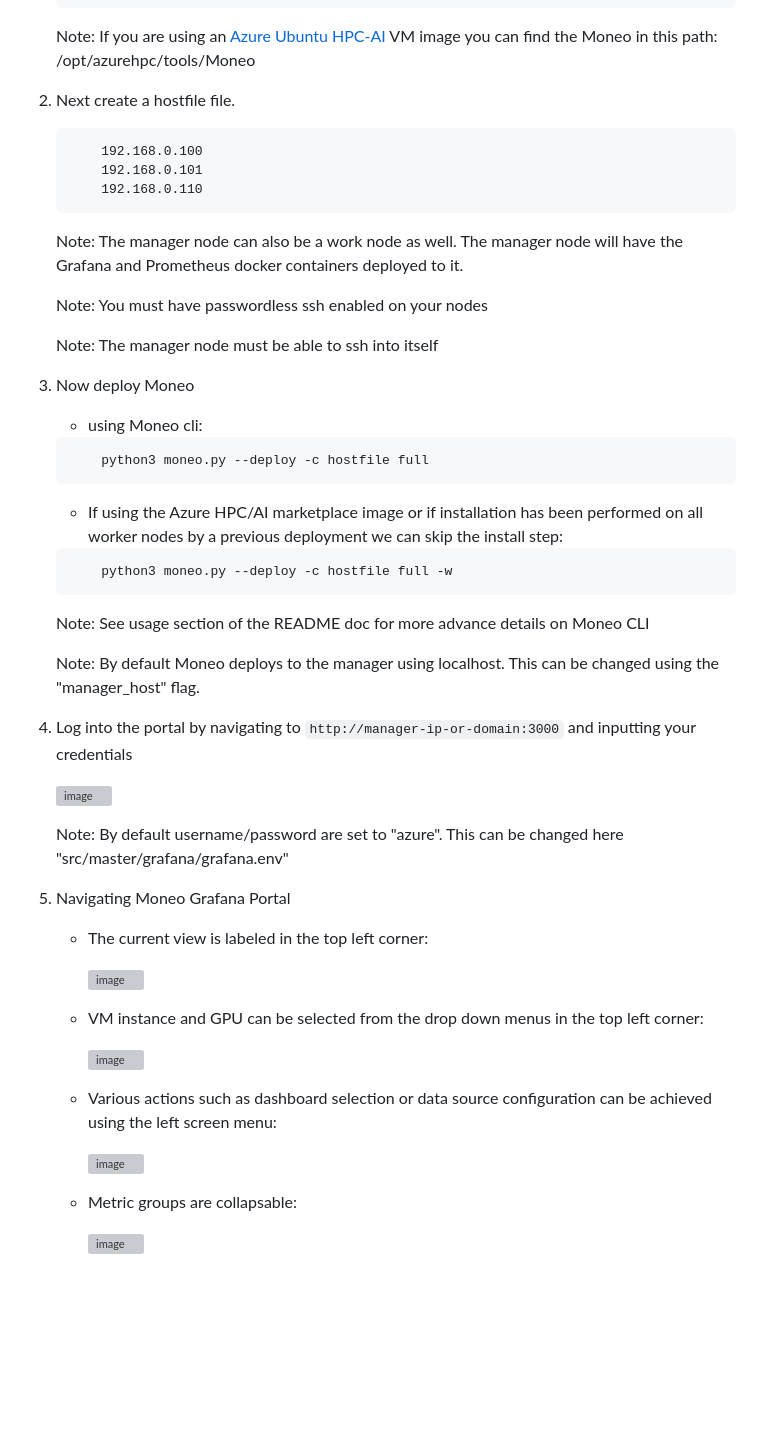
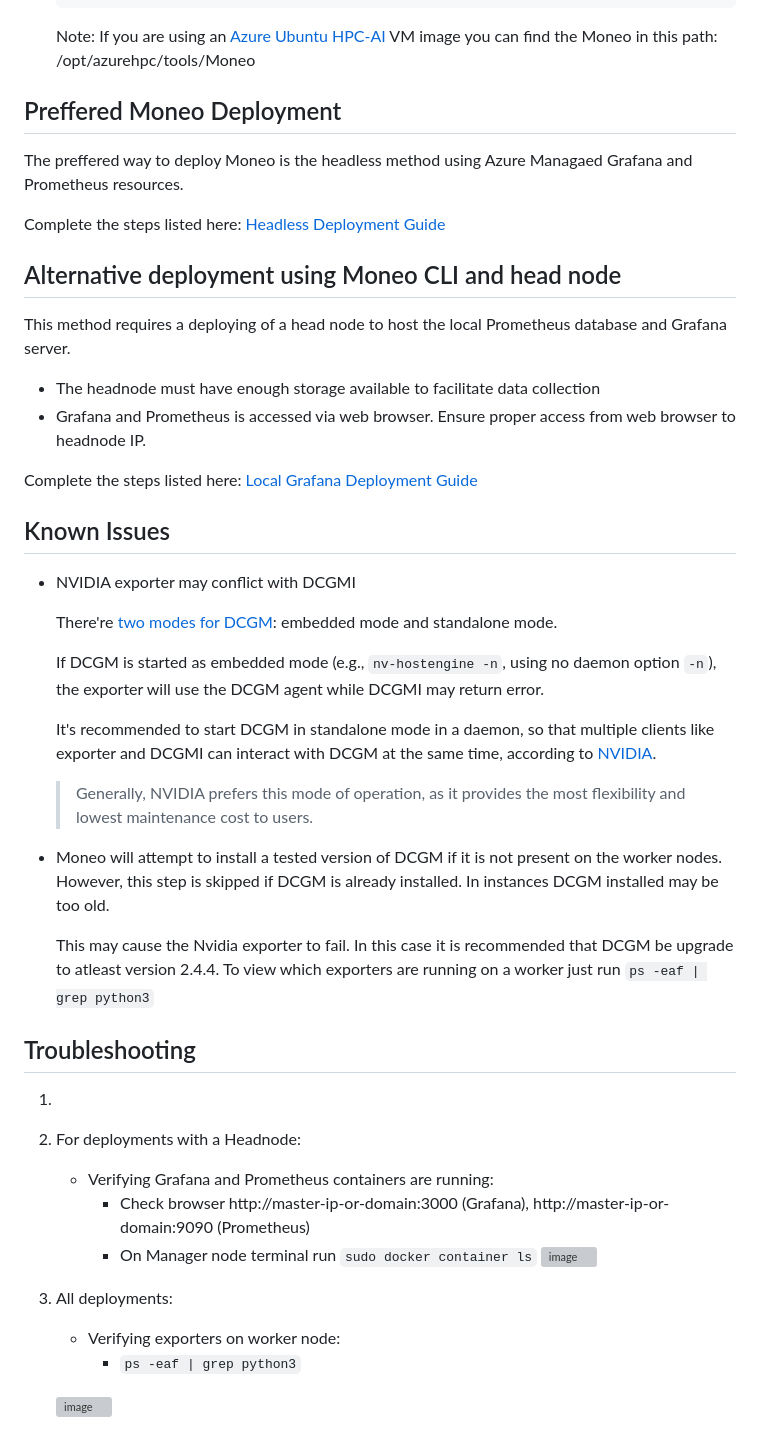
Before and after one commit to Azure/Moneo, a Markdown page: docs/QuickStartGuide.md, the part around one of its changes. GitHub-like rendering; blank space fills up the shorter version; grey boxes are pictures that could not be loaded.

````diff
--- a/docs/QuickStartGuide.md
+++ b/docs/QuickStartGuide.md
@@ -74,53 +12,50 @@ This method requires a deployment of a head node to host the local Prometheus Da
 
     Note: If you are using an [Azure Ubuntu HPC-AI](https://github.com/Azure/azhpc-images) VM image you can find the Moneo in this path: /opt/azurehpc/tools/Moneo
 
-2. Next create a hostfile file.
+## Preffered Moneo Deployment ##
 
-    ```hostfile
-        192.168.0.100
-        192.168.0.101
-        192.168.0.110
-    ```
+The preffered way to deploy Moneo is the headless method using Azure Managaed Grafana and Prometheus resources.
 
-    Note: The manager node can also be a work node as well. The manager node will have the Grafana and Prometheus docker containers deployed to it.
+Complete the steps listed here: [Headless Deployment Guide](./HeadlessDeployment.md)
 
-    Note: You must have passwordless ssh enabled on your nodes
+## Alternative deployment using Moneo CLI and head node ##
 
-    Note: The manager node must be able to ssh into itself
+This method requires a deploying of a head node to host the local Prometheus database and Grafana server.
 
-3. Now deploy Moneo
-    - using Moneo cli:
+- The headnode must have enough storage available to facilitate data collection
+- Grafana and Prometheus is accessed via web browser. Ensure proper access from web browser to headnode IP.
 
-    ```sh
-        python3 moneo.py --deploy -c hostfile full
-    ```
+Complete the steps listed here: [Local Grafana Deployment Guide](./HeadlessDeployment.md)
 
-    - If using the Azure HPC/AI marketplace image or if installation has been performed on all worker nodes by a previous deployment we can skip the install step:
+## Known Issues ##
 
-    ```sh
-        python3 moneo.py --deploy -c hostfile full -w
-    ```
+- NVIDIA exporter may conflict with DCGMI
 
-    Note: See usage section of the README doc for more advance details on Moneo CLI
+  There're [two modes for DCGM](https://docs.nvidia.com/datacenter/dcgm/latest/dcgm-user-guide/getting-started.html#content): embedded mode and standalone mode.
 
-    Note: By default Moneo deploys to the manager using localhost. This can be changed using the "manager_host" flag.
+  If DCGM is started as embedded mode (e.g., `nv-hostengine -n`, using no daemon option `-n`), the exporter will use the DCGM agent while DCGMI may return error.
 
-4. Log into the portal by navigating to `http://manager-ip-or-domain:3000` and inputting your credentials
+  It's recommended to start DCGM in standalone mode in a daemon, so that multiple clients like exporter and DCGMI can interact with DCGM at the same time, according to [NVIDIA](https://docs.nvidia.com/datacenter/dcgm/latest/dcgm-user-guide/getting-started.html#standalone-mode).
 
-    ![image](https://user-images.githubusercontent.com/70273488/173685955-dc51f7fc-da55-450b-b214-20d875e7687f.png)
+  > Generally, NVIDIA prefers this mode of operation, as it provides the most flexibility and lowest maintenance cost to users.
 
-    Note: By default username/password are set to "azure". This can be changed here "src/master/grafana/grafana.env"
+- Moneo will attempt to install a tested version of DCGM if it is not present on the worker nodes. However, this step is skipped if DCGM is already installed. In instances DCGM installed may be too old.
 
-5. Navigating Moneo Grafana Portal
-    - The current view is labeled in the top left corner:
+  This may cause the Nvidia exporter to fail. In this case it is recommended that DCGM be upgrade to atleast version 2.4.4.
+  To view which exporters are running on a worker just run ```ps -eaf | grep python3```
 
-        ![image](https://user-images.githubusercontent.com/70273488/173687229-d1d64693-58d6-4874-a61c-c32af67e3fea.png)
-    - VM instance and GPU can be selected from the drop down menus in the top left corner:
+## Troubleshooting ##
 
-        ![image](https://user-images.githubusercontent.com/70273488/173687914-ee684e71-02a7-429e-abfa-046244e9eea0.png)
-    - Various actions such as dashboard selection or data source configuration can be achieved using the left screen menu:
+1.
+2. For deployments with a Headnode:
 
-        ![image](https://user-images.githubusercontent.com/70273488/173689054-661bb442-4883-4f99-9147-b8307821a6b2.png)
-    - Metric groups are collapsable:
+    - Verifying Grafana and Prometheus containers are running:
+        - Check browser http://master-ip-or-domain:3000 (Grafana), http://master-ip-or-domain:9090 (Prometheus)
+        - On Manager node terminal run ```sudo docker container ls```
+    ![image](https://user-images.githubusercontent.com/70273488/205715440-9f994c84-b115-4a98-9535-fdce8a4adf7d.png)
 
-        ![image](https://user-images.githubusercontent.com/70273488/173689514-e7532cfb-0b56-41ed-b9b9-1d71beaab123.png)
+3. All deployments:
+    - Verifying exporters on worker node:
+        - ``` ps -eaf | grep python3 ```
+
+    ![image](https://user-images.githubusercontent.com/70273488/205716391-d0144085-8948-4269-a25c-51bc68448e1e.png)
````
Also changed, not shown: other parts of docs/QuickStartGuide.md (+0 -62 lines), README.md (+49 -19 lines), docs/HeadlessDeployment.md (added, +53 -0 lines), docs/LocalGrafanDeployment.md (added, +55 -0 lines), docs/assets/managedResourceDiagram.png (added).
